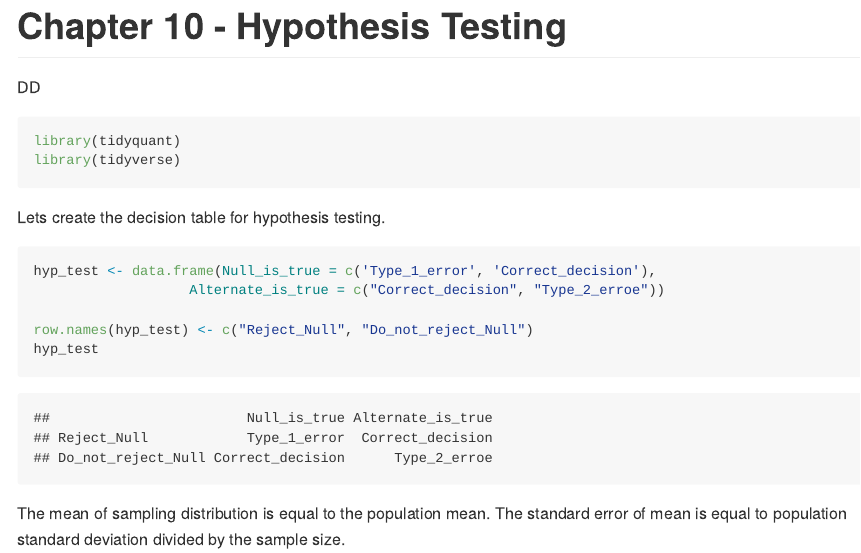
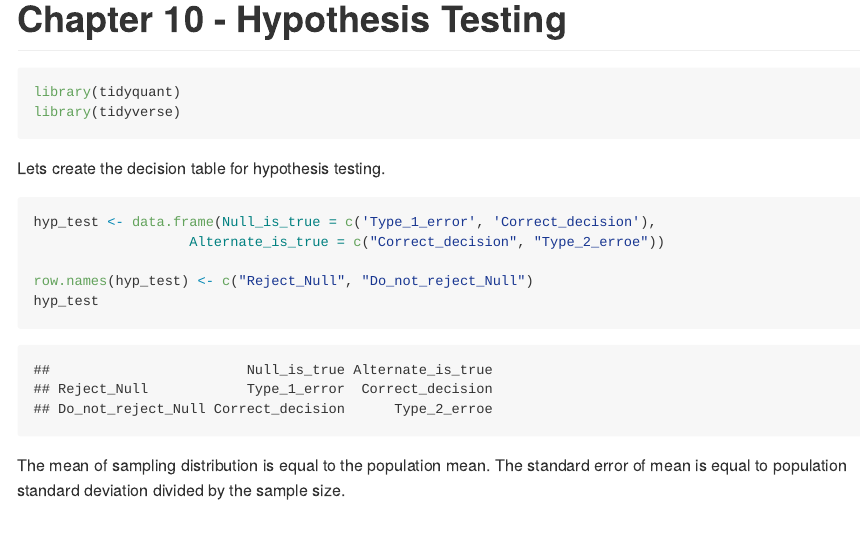
Before and after one commit to codingfinance/Statistical_Analysis_with_R, an R Markdown document (10_Hypothesis_Testing.Rmd): the page in a window 1100 px wide, from its top. Rendered offline with R 4.5, knitr and Pandoc, with nearby package versions.

```diff
--- a/10_Hypothesis_Testing.Rmd
+++ b/10_Hypothesis_Testing.Rmd
@@ -1,6 +1,5 @@
 ---
 title: "Chapter 10 - Hypothesis Testing"
-author: "DD"
 output: github_document
 ---
 
```
Also changed, not shown: 1 other file.
